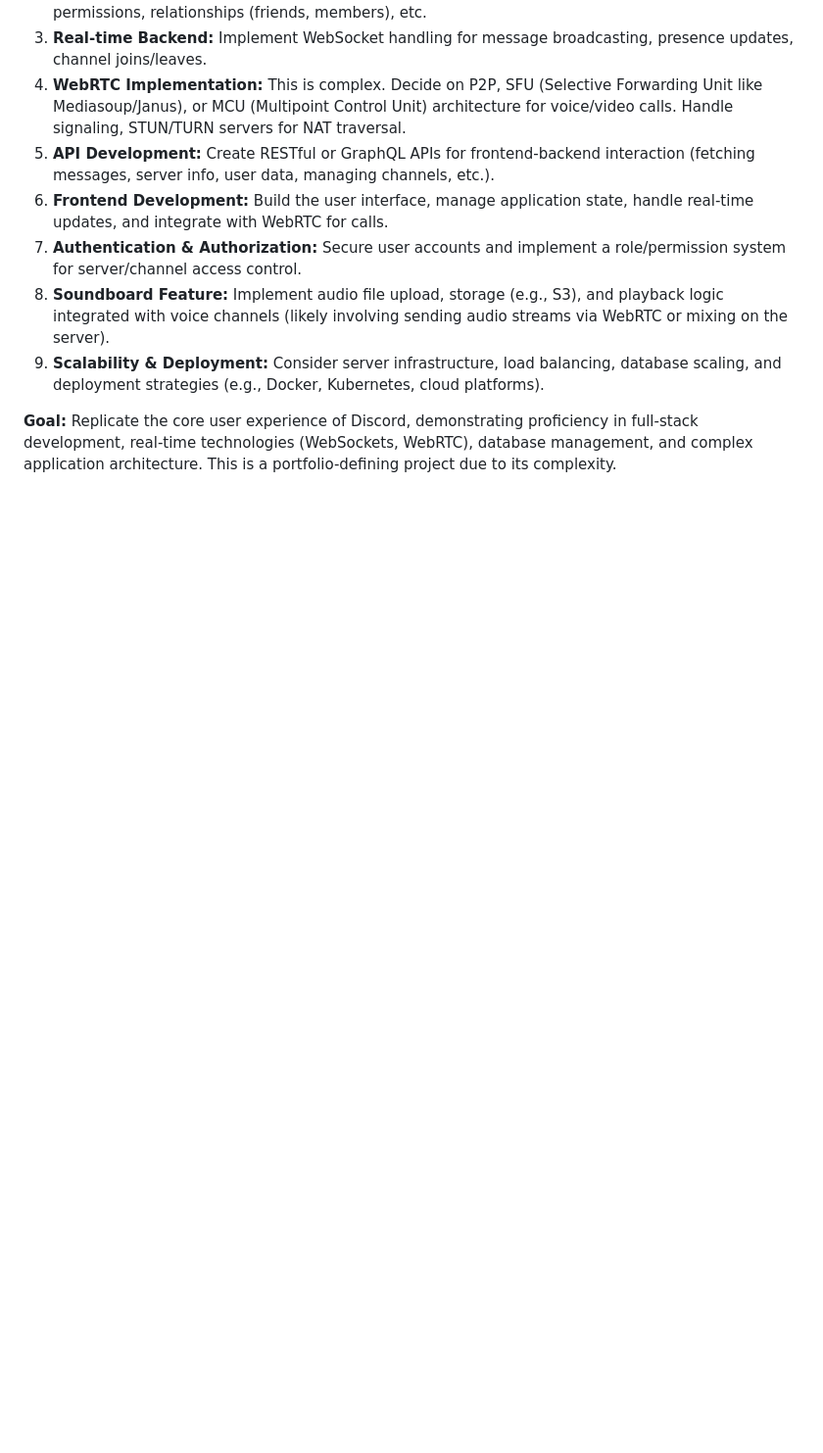
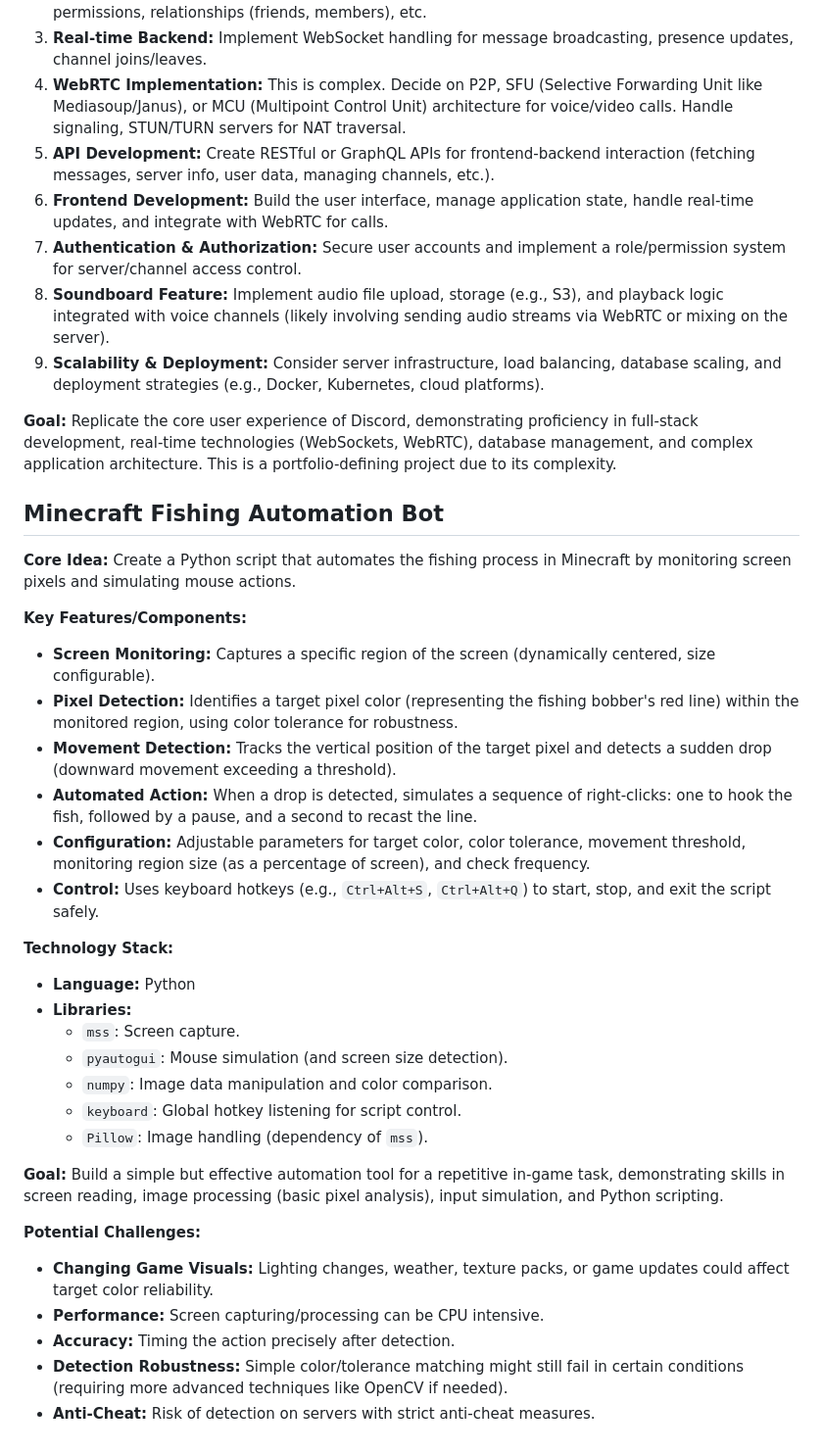
Before and after one commit to JulianC775/javascript_notes, a Markdown page: projectIdeas.md, the part around the change. Shown: that part at 98% size. Rendered like a GitHub page; blank space fills up the shorter version.

Commit message:
Add Minecraft Fishing Automation Bot project idea to projectIdeas.md
Introduced a new section detailing the concept of a Minecraft Fishing Automation Bot, including core features, technology stack, potential challenges, and goals. This addition enhances the project ideas document by providing a comprehensive overview of the automation tool's functionality and implementation considerations.

```diff
--- a/projectIdeas.md
+++ b/projectIdeas.md
@@ -109,3 +109,36 @@
 9.  **Scalability & Deployment:** Consider server infrastructure, load balancing, database scaling, and deployment strategies (e.g., Docker, Kubernetes, cloud platforms).
 
 **Goal:** Replicate the core user experience of Discord, demonstrating proficiency in full-stack development, real-time technologies (WebSockets, WebRTC), database management, and complex application architecture. This is a portfolio-defining project due to its complexity.
+
+## Minecraft Fishing Automation Bot
+
+**Core Idea:** Create a Python script that automates the fishing process in Minecraft by monitoring screen pixels and simulating mouse actions.
+
+**Key Features/Components:**
+
+*   **Screen Monitoring:** Captures a specific region of the screen (dynamically centered, size configurable).
+*   **Pixel Detection:** Identifies a target pixel color (representing the fishing bobber's red line) within the monitored region, using color tolerance for robustness.
+*   **Movement Detection:** Tracks the vertical position of the target pixel and detects a sudden drop (downward movement exceeding a threshold).
+*   **Automated Action:** When a drop is detected, simulates a sequence of right-clicks: one to hook the fish, followed by a pause, and a second to recast the line.
+*   **Configuration:** Adjustable parameters for target color, color tolerance, movement threshold, monitoring region size (as a percentage of screen), and check frequency.
+*   **Control:** Uses keyboard hotkeys (e.g., `Ctrl+Alt+S`, `Ctrl+Alt+Q`) to start, stop, and exit the script safely.
+
+**Technology Stack:**
+
+*   **Language:** Python
+*   **Libraries:**
+    *   `mss`: Screen capture.
+    *   `pyautogui`: Mouse simulation (and screen size detection).
+    *   `numpy`: Image data manipulation and color comparison.
+    *   `keyboard`: Global hotkey listening for script control.
+    *   `Pillow`: Image handling (dependency of `mss`).
+
+**Goal:** Build a simple but effective automation tool for a repetitive in-game task, demonstrating skills in screen reading, image processing (basic pixel analysis), input simulation, and Python scripting.
+
+**Potential Challenges:**
+
+*   **Changing Game Visuals:** Lighting changes, weather, texture packs, or game updates could affect target color reliability.
+*   **Performance:** Screen capturing/processing can be CPU intensive.
+*   **Accuracy:** Timing the action precisely after detection.
+*   **Detection Robustness:** Simple color/tolerance matching might still fail in certain conditions (requiring more advanced techniques like OpenCV if needed).
+*   **Anti-Cheat:** Risk of detection on servers with strict anti-cheat measures.
```
